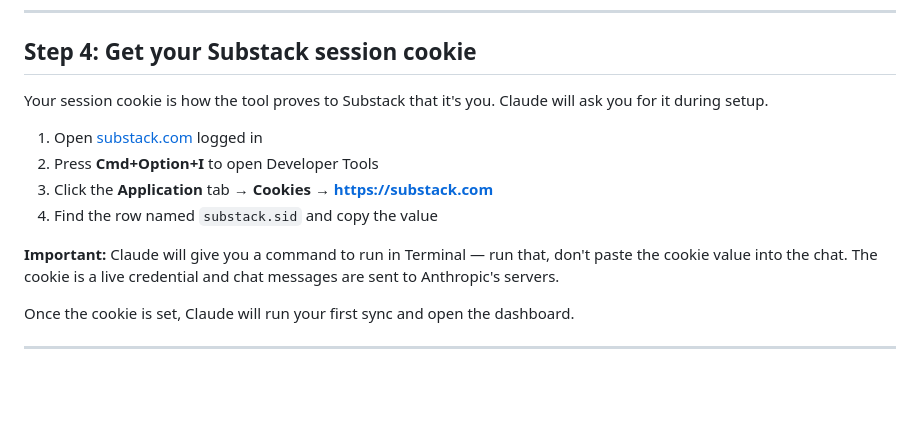
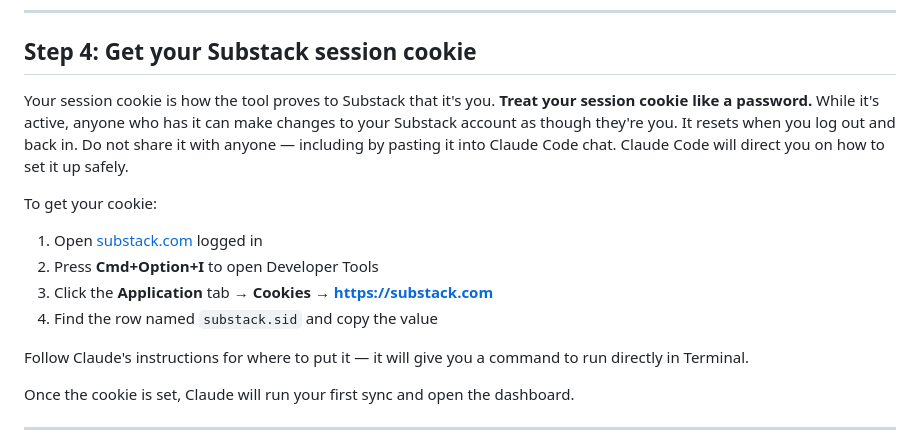
Before and after one commit to alyssafuward/substack-replies, a Markdown page: SETUP.md, the part around the change. Drawn GitHub-style; blank space fills up the shorter version.

Commit message:
Add session cookie safety warning
Co-Authored-By: Claude Sonnet 4.6 <noreply@anthropic.com>

```diff
--- a/SETUP.md
+++ b/SETUP.md
@@ -65,14 +65,16 @@ Before it can sync your replies, it will need your session cookie to authenticat
 
 ## Step 4: Get your Substack session cookie
 
-Your session cookie is how the tool proves to Substack that it's you. Claude will ask you for it during setup.
+Your session cookie is how the tool proves to Substack that it's you. **Treat your session cookie like a password.** While it's active, anyone who has it can make changes to your Substack account as though they're you. It resets when you log out and back in. Do not share it with anyone — including by pasting it into Claude Code chat. Claude Code will direct you on how to set it up safely.
+
+To get your cookie:
 
 1. Open [substack.com](https://substack.com) logged in
 2. Press **Cmd+Option+I** to open Developer Tools
 3. Click the **Application** tab → **Cookies** → **https://substack.com**
 4. Find the row named `substack.sid` and copy the value
 
-**Important:** Claude will give you a command to run in Terminal — run that, don't paste the cookie value into the chat. The cookie is a live credential and chat messages are sent to Anthropic's servers.
+Follow Claude's instructions for where to put it — it will give you a command to run directly in Terminal.
 
 Once the cookie is set, Claude will run your first sync and open the dashboard.
 
```
